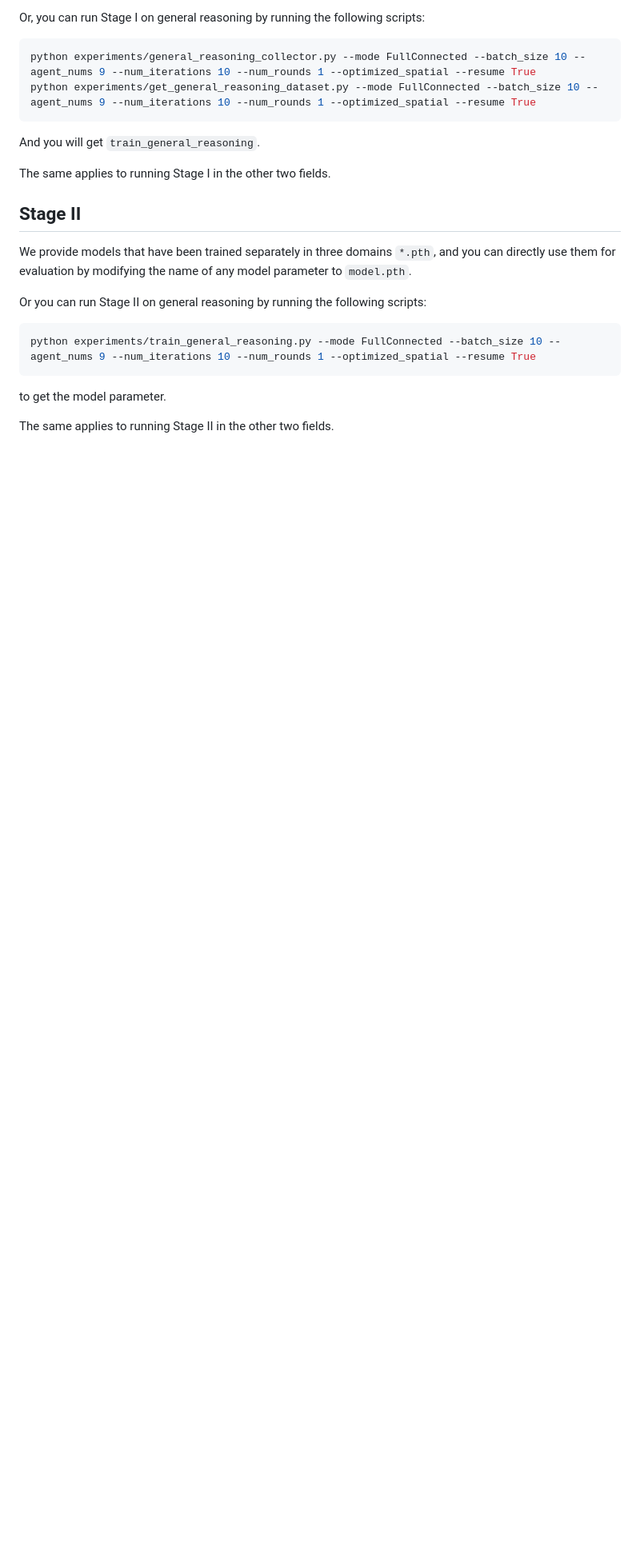
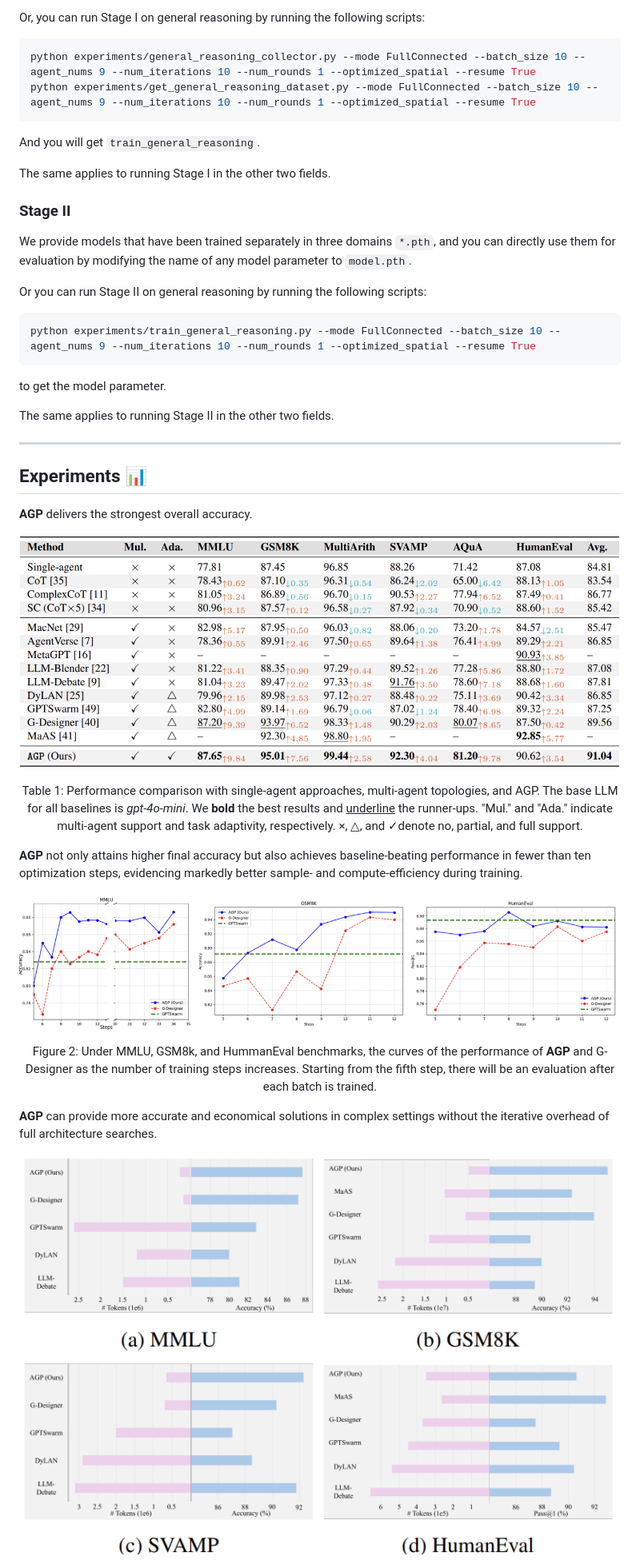
Before and after one commit to Resurgamm/AGP, a Markdown page: README.md, the part around the change printed below. Shown: that part at 80% size. GitHub-like rendering; pictures changed too: asset/efficient.png (added), asset/table.png (added), asset/token.png (added); blank space fills up the shorter version.

```diff
--- a/README.md
+++ b/README.md
@@ -46,7 +84,7 @@ And you will get `train_general_reasoning`.
 
 The same applies to running Stage I in the other two fields.
 
-## Stage II
+### Stage II
 
 We provide models that have been trained separately in three domains `*.pth`, and you can directly use them for evaluation by modifying the name of any model parameter to `model.pth`.
 
@@ -59,3 +97,33 @@ python experiments/train_general_reasoning.py --mode FullConnected --batch_size
 to get the model parameter.
 
 The same applies to running Stage II in the other two fields.
+
+---
+
+## Experiments 📊
+
+
+
+**AGP** delivers the strongest overall accuracy.
+
+![](asset/table.png)
+
+<p align="center" style="font-size: 18px; color: gray;">
+    Table 1: Performance comparison with single-agent approaches, multi-agent topologies, and AGP. The base LLM for all baselines is <i>gpt-4o-mini</i>. We <b>bold</b> the best results and <u>underline</u> the runner-ups. "Mul." and "Ada." indicate multi-agent support and task adaptivity, respectively. ×, △, and ✓denote no, partial, and full support.
+</p>
+
+**AGP** not only attains higher final accuracy but also achieves baseline-beating performance in fewer than ten optimization steps, evidencing markedly better sample- and compute-efficiency during
+training.
+
+![](asset/efficient.png)
+
+<p align="center" style="font-size: 18px; color: gray;">
+    Figure 2: Under MMLU, GSM8k, and HummanEval benchmarks, the curves of the performance of <b>AGP</b> and G-Designer as the number of training steps increases. Starting from the fifth step, there will be an evaluation after each batch is trained.
+</p>
+
+
+
+**AGP** can provide more accurate and economical solutions in complex settings without the iterative overhead of full architecture searches.
+
+![](asset/token.png)
+
```
Also changed, not shown: other parts of README.md (+65 -7 lines), asset/framework.png (added).
